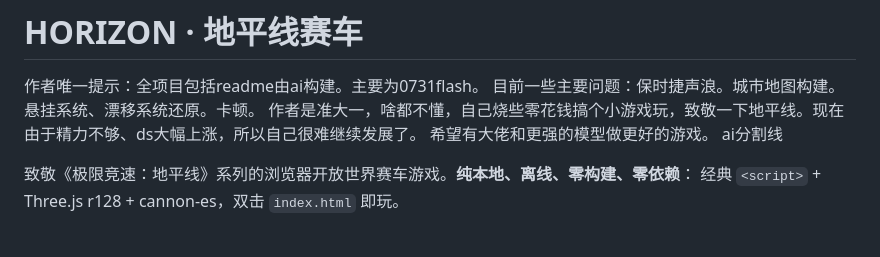
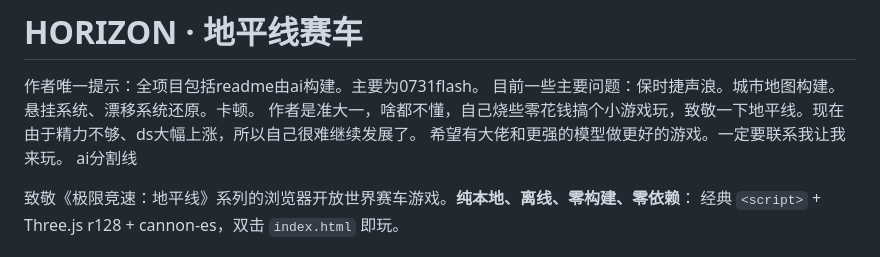
Before and after one commit to Liyang1145/horizon-racing, a Markdown page: README.md, the part around the change. Rendered like a GitHub page.

```diff
--- a/README.md
+++ b/README.md
@@ -2,7 +2,7 @@
 作者唯一提示：全项目包括readme由ai构建。主要为0731flash。
 目前一些主要问题：保时捷声浪。城市地图构建。悬挂系统、漂移系统还原。卡顿。
 作者是准大一，啥都不懂，自己烧些零花钱搞个小游戏玩，致敬一下地平线。现在由于精力不够、ds大幅上涨，所以自己很难继续发展了。
-希望有大佬和更强的模型做更好的游戏。
+希望有大佬和更强的模型做更好的游戏。一定要联系我让我来玩。
 ai分割线
 
 
```
